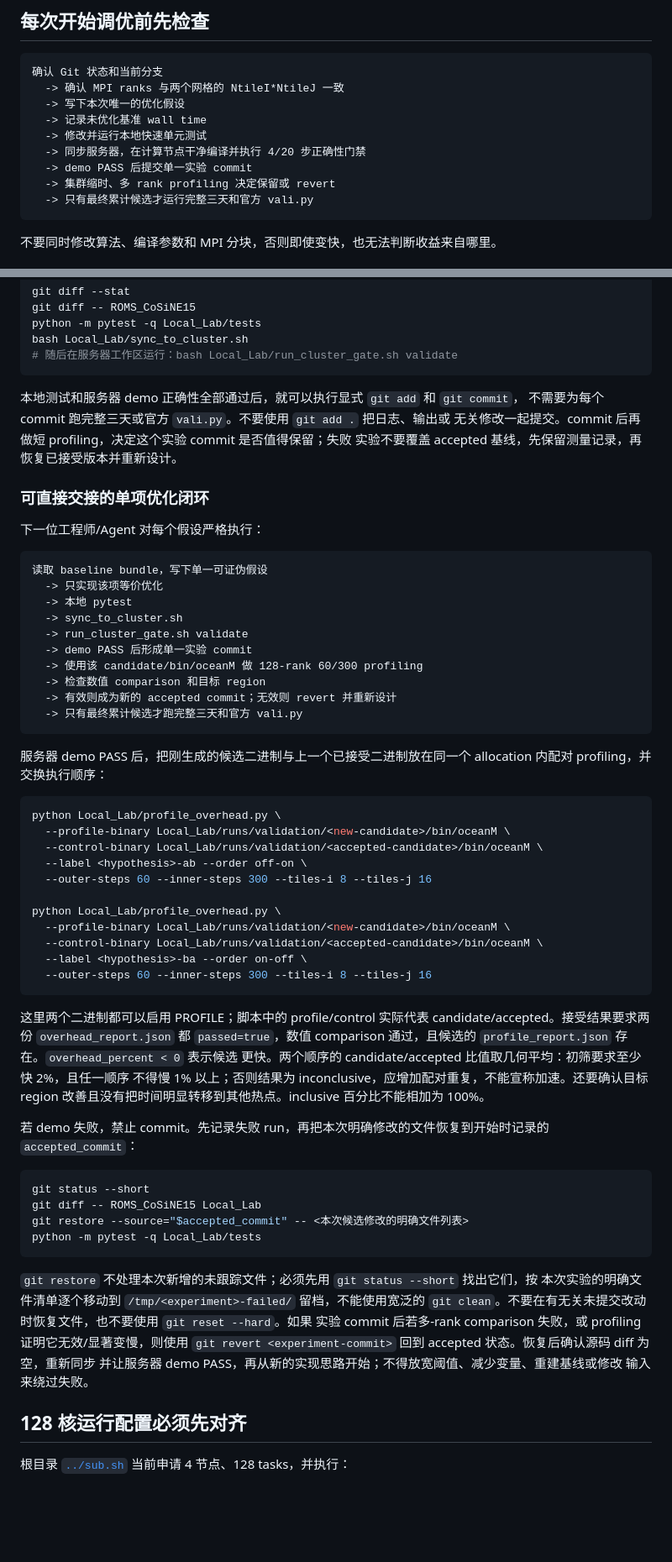
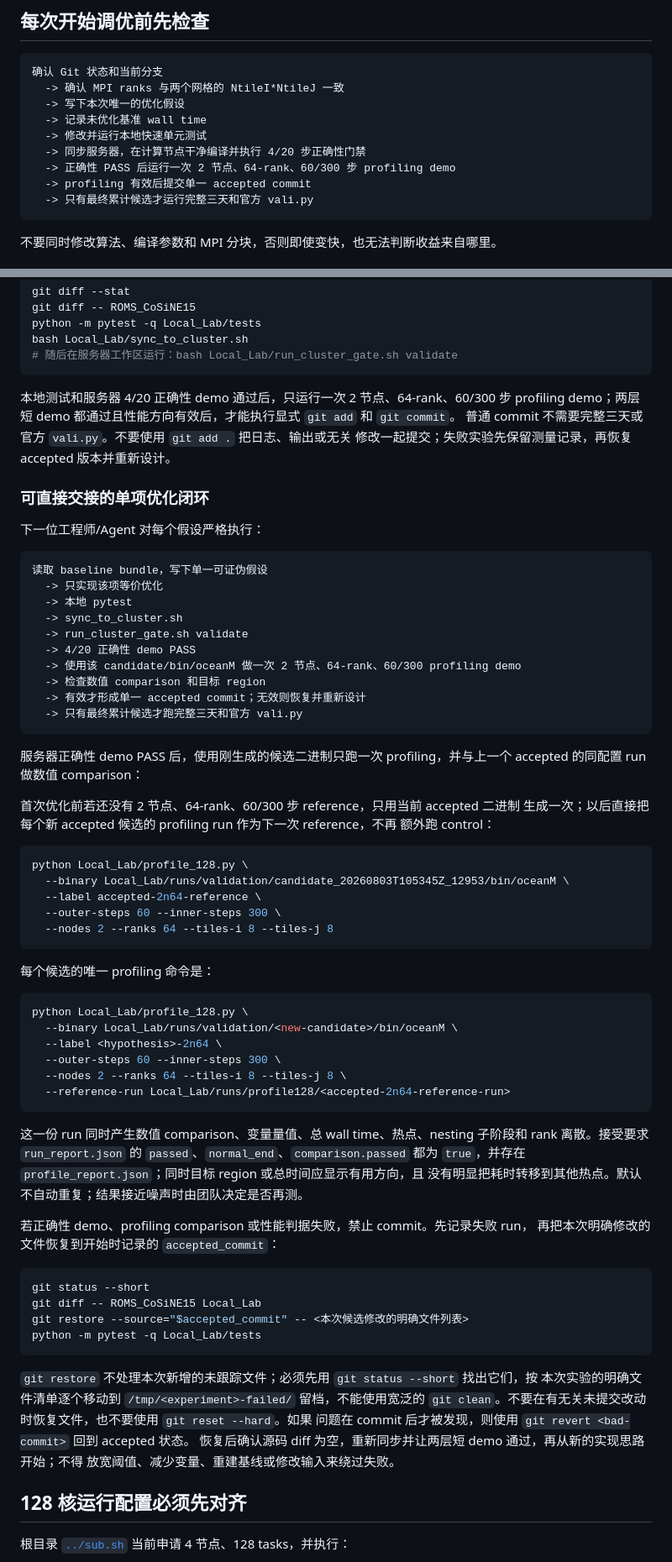
Before and after one commit to GaryYang77/MCC-Final-SYSU, a Markdown page: Local_Lab/README.md, 2 parts joined by grey strips. Shown at 84% size. Rendered like a GitHub page; blank space fills up the shorter version.

Commit message:
docs: use one short profiling run per candidate

````diff
--- a/Local_Lab/README.md
+++ b/Local_Lab/README.md
@@ -34,8 +34,8 @@ bash Local_Lab/run_cluster_gate.sh baseline
   -> 记录未优化基准 wall time
   -> 修改并运行本地快速单元测试
   -> 同步服务器，在计算节点干净编译并执行 4/20 步正确性门禁
-  -> demo PASS 后提交单一实验 commit
-  -> 集群缩时、多 rank profiling 决定保留或 revert
+  -> 正确性 PASS 后运行一次 2 节点、64-rank、60/300 步 profiling demo
+  -> profiling 有效后提交单一 accepted commit
   -> 只有最终累计候选才运行完整三天和官方 vali.py
 ```
 
@@ -79,10 +79,10 @@ bash Local_Lab/sync_to_cluster.sh
 # 随后在服务器工作区运行：bash Local_Lab/run_cluster_gate.sh validate
 ```
 
-本地测试和服务器 demo 正确性全部通过后，就可以执行显式 `git add` 和 `git commit`，
-不需要为每个 commit 跑完整三天或官方 `vali.py`。不要使用 `git add .` 把日志、输出或
-无关修改一起提交。commit 后再做短 profiling，决定这个实验 commit 是否值得保留；失败
-实验不要覆盖 accepted 基线，先保留测量记录，再恢复已接受版本并重新设计。
+本地测试和服务器 4/20 正确性 demo 通过后，只运行一次 2 节点、64-rank、60/300 步 profiling
+demo；两层短 demo 都通过且性能方向有效后，才能执行显式 `git add` 和 `git commit`。
+普通 commit 不需要完整三天或官方 `vali.py`。不要使用 `git add .` 把日志、输出或无关
+修改一起提交；失败实验先保留测量记录，再恢复 accepted 版本并重新设计。
 
 ### 可直接交接的单项优化闭环
 
@@ -94,39 +94,46 @@ bash Local_Lab/sync_to_cluster.sh
   -> 本地 pytest
   -> sync_to_cluster.sh
   -> run_cluster_gate.sh validate
-  -> demo PASS 后形成单一实验 commit
-  -> 使用该 candidate/bin/oceanM 做 128-rank 60/300 profiling
+  -> 4/20 正确性 demo PASS
+  -> 使用该 candidate/bin/oceanM 做一次 2 节点、64-rank、60/300 profiling demo
   -> 检查数值 comparison 和目标 region
-  -> 有效则成为新的 accepted commit；无效则 revert 并重新设计
+  -> 有效才形成单一 accepted commit；无效则恢复并重新设计
   -> 只有最终累计候选才跑完整三天和官方 vali.py
 ```
 
-服务器 demo PASS 后，把刚生成的候选二进制与上一个已接受二进制放在同一个 allocation
-内配对 profiling，并交换执行顺序：
+服务器正确性 demo PASS 后，使用刚生成的候选二进制只跑一次 profiling，并与上一个
+accepted 的同配置 run 做数值 comparison：
+
+首次优化前若还没有 2 节点、64-rank、60/300 步 reference，只用当前 accepted 二进制
+生成一次；以后直接把每个新 accepted 候选的 profiling run 作为下一次 reference，不再
+额外跑 control：
 
 ```bash
-python Local_Lab/profile_overhead.py \
-  --profile-binary Local_Lab/runs/validation/<new-candidate>/bin/oceanM \
-  --control-binary Local_Lab/runs/validation/<accepted-candidate>/bin/oceanM \
-  --label <hypothesis>-ab --order off-on \
-  --outer-steps 60 --inner-steps 300 --tiles-i 8 --tiles-j 16
-
-python Local_Lab/profile_overhead.py \
-  --profile-binary Local_Lab/runs/validation/<new-candidate>/bin/oceanM \
-  --control-binary Local_Lab/runs/validation/<accepted-candidate>/bin/oceanM \
-  --label <hypothesis>-ba --order on-off \
-  --outer-steps 60 --inner-steps 300 --tiles-i 8 --tiles-j 16
+python Local_Lab/profile_128.py \
+  --binary Local_Lab/runs/validation/candidate_20260803T105345Z_12953/bin/oceanM \
+  --label accepted-2n64-reference \
+  --outer-steps 60 --inner-steps 300 \
+  --nodes 2 --ranks 64 --tiles-i 8 --tiles-j 8
 ```
 
-这里两个二进制都可以启用 PROFILE；脚本中的 profile/control 实际代表
-candidate/accepted。接受结果要求两份 `overhead_report.json` 都 `passed=true`，数值
-comparison 通过，且候选的 `profile_report.json` 存在。`overhead_percent < 0` 表示候选
-更快。两个顺序的 candidate/accepted 比值取几何平均：初筛要求至少快 2%，且任一顺序
-不得慢 1% 以上；否则结果为 inconclusive，应增加配对重复，不能宣称加速。还要确认目标
-region 改善且没有把时间明显转移到其他热点。inclusive 百分比不能相加为 100%。
+每个候选的唯一 profiling 命令是：
 
-若 demo 失败，禁止 commit。先记录失败 run，再把本次明确修改的文件恢复到开始时记录的
-`accepted_commit`：
+```bash
+python Local_Lab/profile_128.py \
+  --binary Local_Lab/runs/validation/<new-candidate>/bin/oceanM \
+  --label <hypothesis>-2n64 \
+  --outer-steps 60 --inner-steps 300 \
+  --nodes 2 --ranks 64 --tiles-i 8 --tiles-j 8 \
+  --reference-run Local_Lab/runs/profile128/<accepted-2n64-reference-run>
+```
+
+这一份 run 同时产生数值 comparison、变量量值、总 wall time、热点、nesting 子阶段和
+rank 离散。接受要求 `run_report.json` 的 `passed`、`normal_end`、`comparison.passed`
+都为 `true`，并存在 `profile_report.json`；同时目标 region 或总时间应显示有用方向，且
+没有明显把耗时转移到其他热点。默认不自动重复；结果接近噪声时由团队决定是否再测。
+
+若正确性 demo、profiling comparison 或性能判据失败，禁止 commit。先记录失败 run，
+再把本次明确修改的文件恢复到开始时记录的 `accepted_commit`：
 
 ```bash
 git status --short
@@ -138,10 +145,9 @@ python -m pytest -q Local_Lab/tests
 `git restore` 不处理本次新增的未跟踪文件；必须先用 `git status --short` 找出它们，按
 本次实验的明确文件清单逐个移动到 `/tmp/<experiment>-failed/` 留档，不能使用宽泛的
 `git clean`。不要在有无关未提交改动时恢复文件，也不要使用 `git reset --hard`。如果
-实验 commit 后若多-rank comparison 失败，或 profiling 证明它无效/显著变慢，则使用
-`git revert <experiment-commit>` 回到 accepted 状态。恢复后确认源码 diff 为空，重新同步
-并让服务器 demo PASS，再从新的实现思路开始；不得放宽阈值、减少变量、重建基线或修改
-输入来绕过失败。
+问题在 commit 后才被发现，则使用 `git revert <bad-commit>` 回到 accepted 状态。
+恢复后确认源码 diff 为空，重新同步并让两层短 demo 通过，再从新的实现思路开始；不得
+放宽阈值、减少变量、重建基线或修改输入来绕过失败。
 
 ## 128 核运行配置必须先对齐
 
````
Also changed, not shown: other parts of Local_Lab/README.md (+3 -3 lines), AGENTS.md (+54 -47 lines), Local_Lab/profiling-analysis.md (+16 -13 lines).
